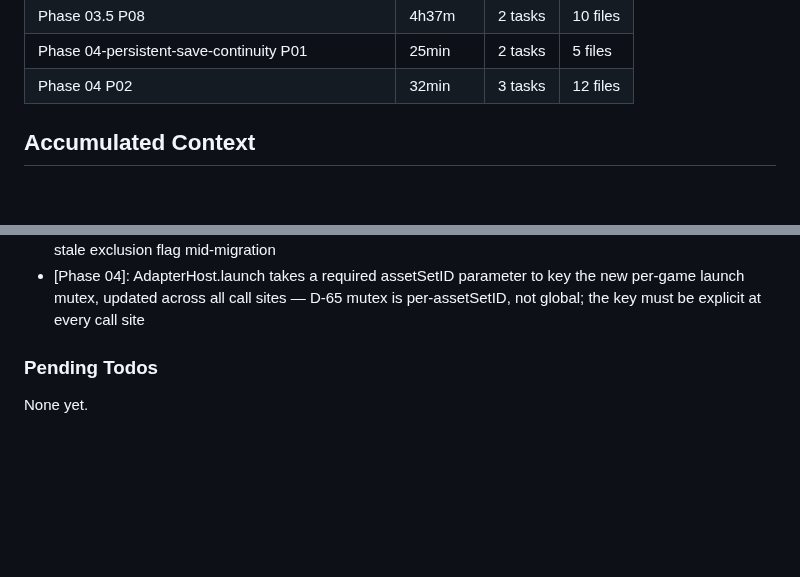
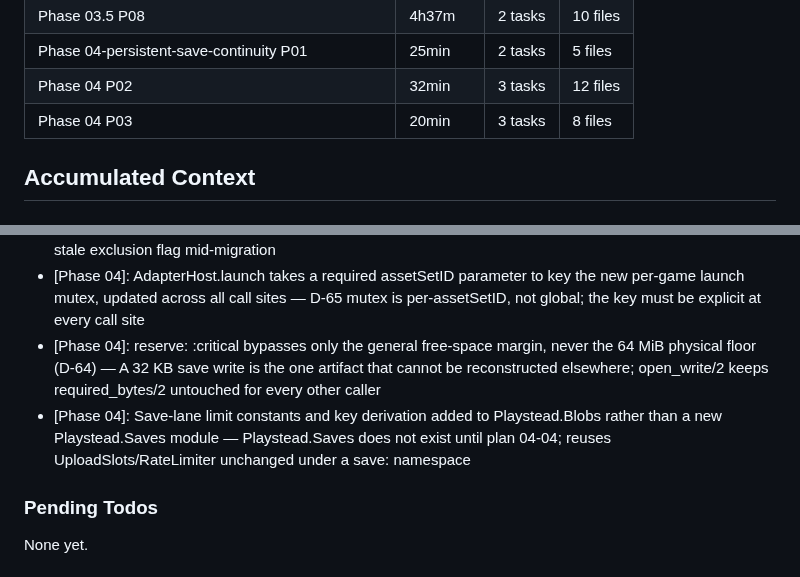
Before and after one commit to szTheory/playstead, a Markdown page: .planning/STATE.md, 2 parts joined by grey strips. GitHub-like rendering; blank space fills up the shorter version.

```diff
--- a/.planning/STATE.md
+++ b/.planning/STATE.md
@@ -93,6 +93,7 @@ Progress: [█████████░] 90% (Phase 03.5)
 | Phase 03.5 P08 | 4h37m | 2 tasks | 10 files |
 | Phase 04-persistent-save-continuity P01 | 25min | 2 tasks | 5 files |
 | Phase 04 P02 | 32min | 3 tasks | 12 files |
+| Phase 04 P03 | 20min | 3 tasks | 8 files |
 
 ## Accumulated Context
 
@@ -181,6 +182,8 @@ Progress: [█████████░] 90% (Phase 03.5)
 - [Phase 04]: post_death_writeback spawns the writer child as a fresh swift --writer-child process rather than raw fork(), avoiding Swift runtime/fork hazards
 - [Phase 04]: Clear-then-exclude ordering in AppPaths.init: clearStaleRootBackupExclusion always runs before excludeReconstructableDirectoriesFromBackup, so a pre-D-63 install's stale root flag can never re-inherit onto a directory whose own flag this same pass sets — Prevents a repaired install from re-inheriting a stale exclusion flag mid-migration
 - [Phase 04]: AdapterHost.launch takes a required assetSetID parameter to key the new per-game launch mutex, updated across all call sites — D-65 mutex is per-assetSetID, not global; the key must be explicit at every call site
+- [Phase 04]: reserve: :critical bypasses only the general free-space margin, never the 64 MiB physical floor (D-64) — A 32 KB save write is the one artifact that cannot be reconstructed elsewhere; open_write/2 keeps required_bytes/2 untouched for every other caller
+- [Phase 04]: Save-lane limit constants and key derivation added to Playstead.Blobs rather than a new Playstead.Saves module — Playstead.Saves does not exist until plan 04-04; reuses UploadSlots/RateLimiter unchanged under a save: namespace
 
 ### Pending Todos
 
```
Also changed, not shown: other parts of .planning/STATE.md (+7 -7 lines), .planning/ROADMAP.md (+3 -3 lines), 1 other file.
